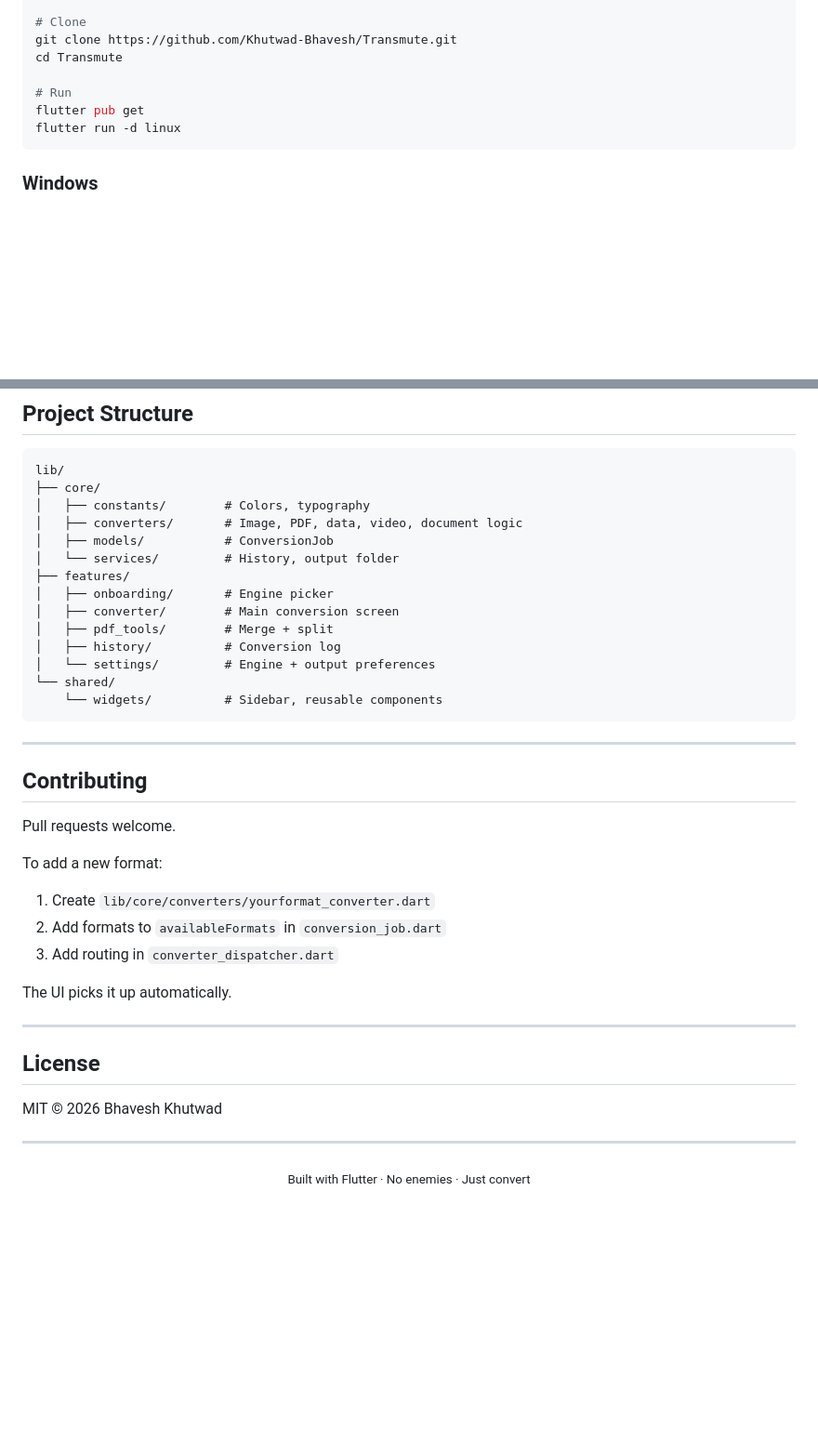
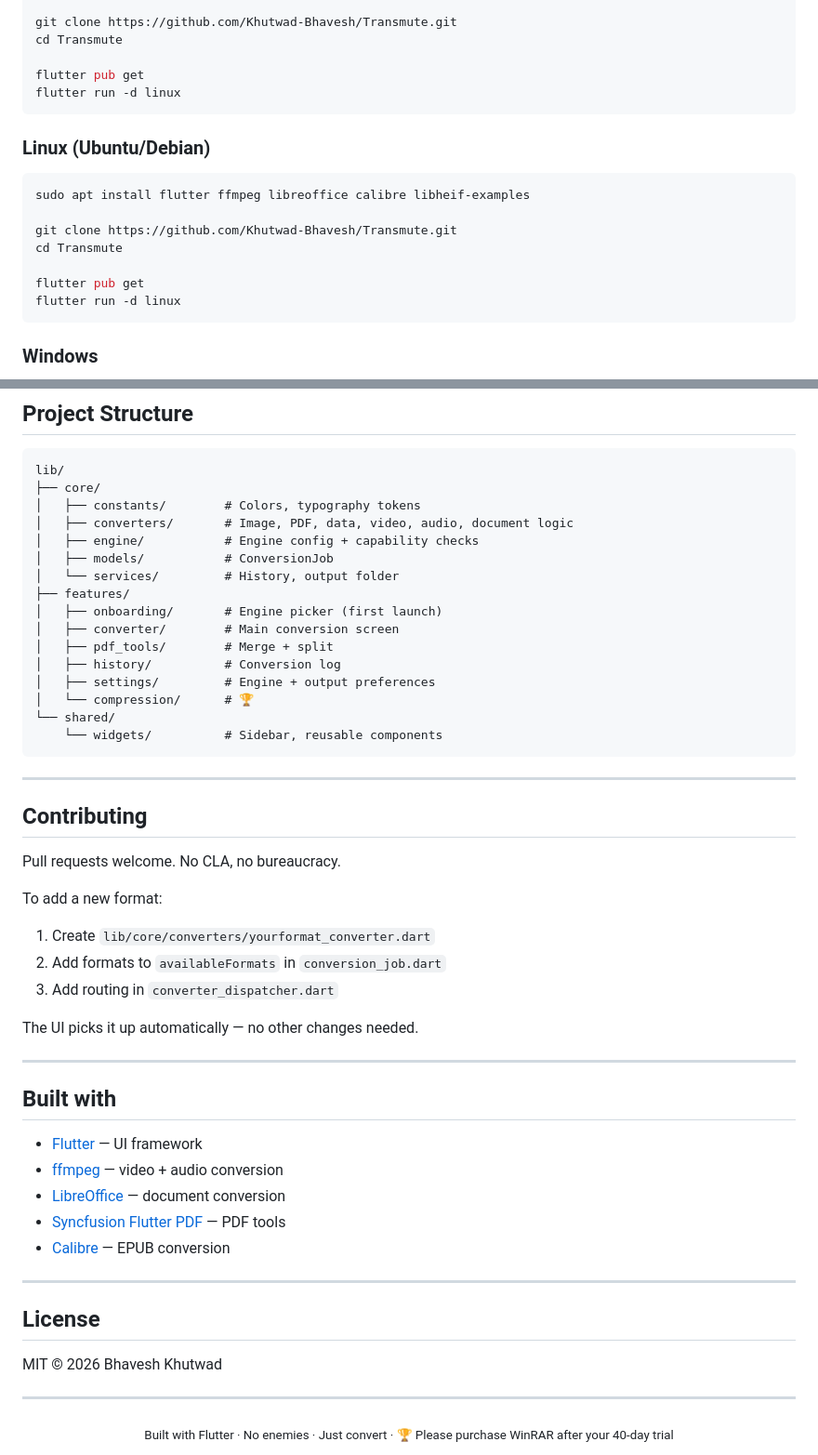
Before and after one commit to Khutwad-Bhavesh/Transmute, a Markdown page: README.md, 2 parts joined by grey strips. Shown at 93% size. Drawn GitHub-style; blank space fills up the shorter version.

````diff
--- a/README.md
+++ b/README.md
@@ -68,9 +86,19 @@ sudo apt install git flutter ffmpeg libreoffice
 
-# Clone
 git clone https://github.com/Khutwad-Bhavesh/Transmute.git
 cd Transmute
 
-# Run
+flutter pub get
+flutter run -d linux
+```
+
+### Linux (Ubuntu/Debian)
+
+```bash
+sudo apt install flutter ffmpeg libreoffice calibre libheif-examples
+
+git clone https://github.com/Khutwad-Bhavesh/Transmute.git
+cd Transmute
+
 flutter pub get
 flutter run -d linux
 ```
@@ -100,16 +128,18 @@ flutter run -d macos
 ```
 lib/
 ├── core/
-│   ├── constants/        # Colors, typography
-│   ├── converters/       # Image, PDF, data, video, document logic
+│   ├── constants/        # Colors, typography tokens
+│   ├── converters/       # Image, PDF, data, video, audio, document logic
+│   ├── engine/           # Engine config + capability checks
 │   ├── models/           # ConversionJob
 │   └── services/         # History, output folder
 ├── features/
-│   ├── onboarding/       # Engine picker
+│   ├── onboarding/       # Engine picker (first launch)
 │   ├── converter/        # Main conversion screen
 │   ├── pdf_tools/        # Merge + split
 │   ├── history/          # Conversion log
-│   └── settings/         # Engine + output preferences
+│   ├── settings/         # Engine + output preferences
+│   └── compression/      # 🏆
 └── shared/
     └── widgets/          # Sidebar, reusable components
 ```
@@ -118,14 +148,24 @@ lib/
 
 ## Contributing
 
-Pull requests welcome.
+Pull requests welcome. No CLA, no bureaucracy.
 
 To add a new format:
 1. Create `lib/core/converters/yourformat_converter.dart`
 2. Add formats to `availableFormats` in `conversion_job.dart`
 3. Add routing in `converter_dispatcher.dart`
 
-The UI picks it up automatically.
+The UI picks it up automatically — no other changes needed.
+
+---
+
+## Built with
+
+- [Flutter](https://flutter.dev) — UI framework
+- [ffmpeg](https://ffmpeg.org) — video + audio conversion
+- [LibreOffice](https://libreoffice.org) — document conversion
+- [Syncfusion Flutter PDF](https://pub.dev/packages/syncfusion_flutter_pdf) — PDF tools
+- [Calibre](https://calibre-ebook.com) — EPUB conversion
 
 ---
 
@@ -136,5 +176,5 @@ MIT © 2026 Bhavesh Khutwad
 ---
 
 <div align="center">
-<sub>Built with Flutter · No enemies · Just convert</sub>
+<sub>Built with Flutter · No enemies · Just convert · 🏆 Please purchase WinRAR after your 40-day trial</sub>
 </div>
````
Also changed, not shown: other parts of README.md (+47 -29 lines).
